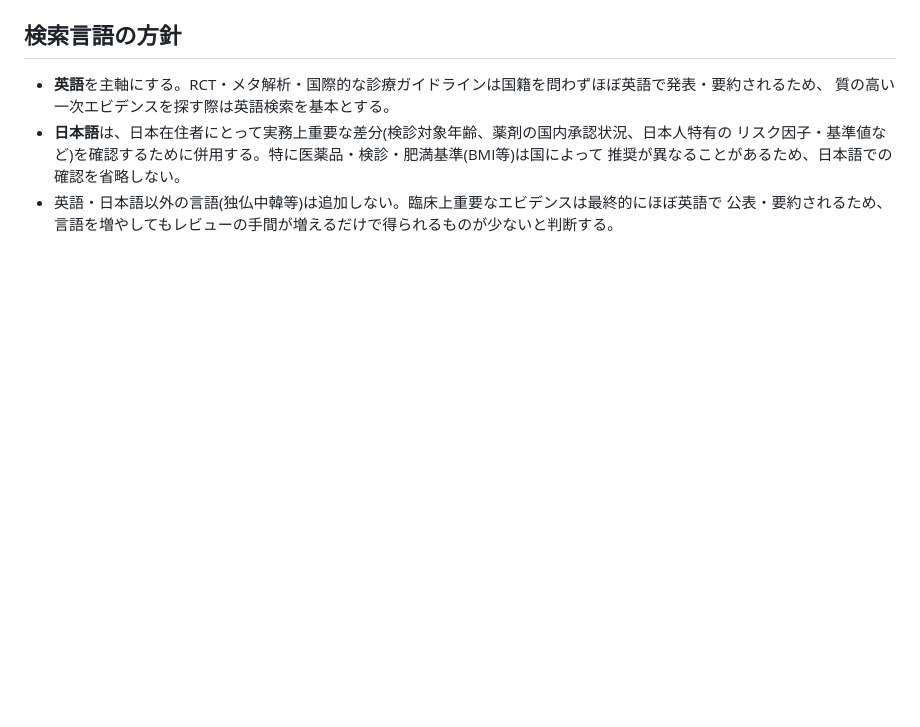
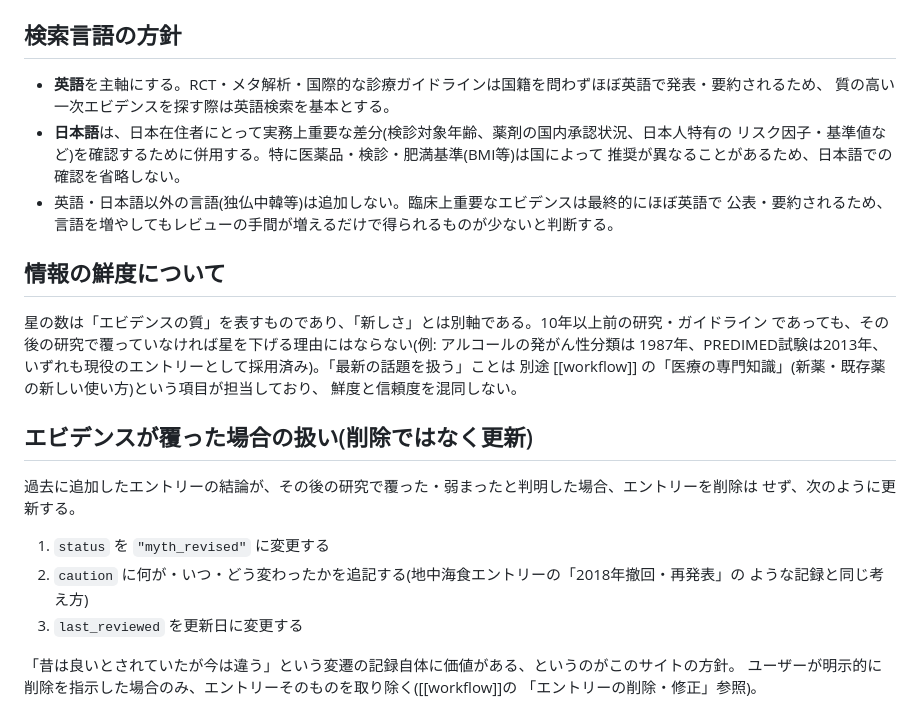
Before and after one commit to shingoochiai-1118/evidentia, a Markdown page: docs/evidence-rating.md, the part around the change. Rendered like a GitHub page; blank space fills up the shorter version.

```diff
--- a/docs/evidence-rating.md
+++ b/docs/evidence-rating.md
@@ -61,3 +61,24 @@ Evidentia の星の数は、GRADE や Oxford CEBM (Centre for Evidence-Based Med
   推奨が異なることがあるため、日本語での確認を省略しない。
 - 英語・日本語以外の言語(独仏中韓等)は追加しない。臨床上重要なエビデンスは最終的にほぼ英語で
   公表・要約されるため、言語を増やしてもレビューの手間が増えるだけで得られるものが少ないと判断する。
+
+## 情報の鮮度について
+
+星の数は「エビデンスの質」を表すものであり、「新しさ」とは別軸である。10年以上前の研究・ガイドライン
+であっても、その後の研究で覆っていなければ星を下げる理由にはならない(例: アルコールの発がん性分類は
+1987年、PREDIMED試験は2013年、いずれも現役のエントリーとして採用済み)。「最新の話題を扱う」ことは
+別途 [[workflow]] の「医療の専門知識」(新薬・既存薬の新しい使い方)という項目が担当しており、
+鮮度と信頼度を混同しない。
+
+## エビデンスが覆った場合の扱い(削除ではなく更新)
+
+過去に追加したエントリーの結論が、その後の研究で覆った・弱まったと判明した場合、エントリーを削除は
+せず、次のように更新する。
+1. `status` を `"myth_revised"` に変更する
+2. `caution` に何が・いつ・どう変わったかを追記する(地中海食エントリーの「2018年撤回・再発表」の
+   ような記録と同じ考え方)
+3. `last_reviewed` を更新日に変更する
+
+「昔は良いとされていたが今は違う」という変遷の記録自体に価値がある、というのがこのサイトの方針。
+ユーザーが明示的に削除を指示した場合のみ、エントリーそのものを取り除く([[workflow]]の
+「エントリーの削除・修正」参照)。
```
Also changed, not shown: docs/workflow.md (+18 -3 lines).
